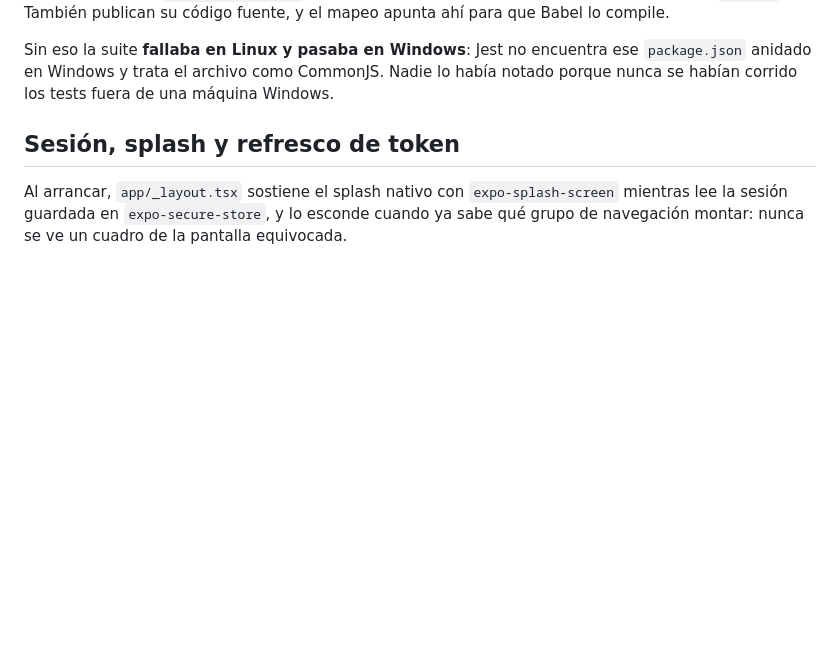
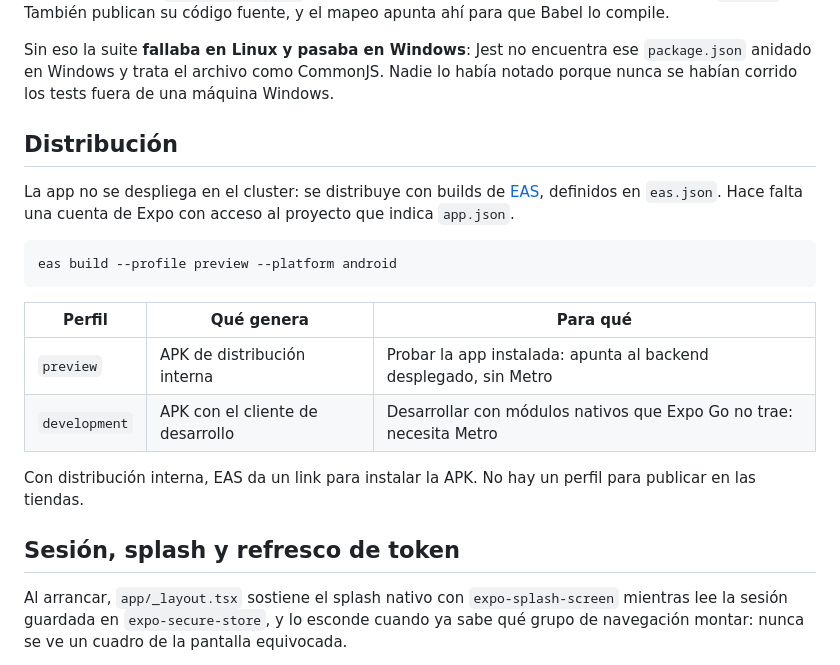
Before and after one commit to tds-g3-2s2026/udesa-x-mobile, a Markdown page: README.md, the part around the change. Drawn GitHub-style; blank space fills up the shorter version.

Commit message:
docs: explicar en el README cómo se distribuye la app (#87)

````diff
--- a/README.md
+++ b/README.md
@@ -136,6 +136,24 @@ compile.
 Sin eso la suite **fallaba en Linux y pasaba en Windows**: Jest no encuentra ese `package.json`
 anidado en Windows y trata el archivo como CommonJS. Nadie lo había notado porque nunca se
 habían corrido los tests fuera de una máquina Windows.
+
+## Distribución
+
+La app no se despliega en el cluster: se distribuye con builds de
+[EAS](https://docs.expo.dev/build/introduction/), definidos en `eas.json`. Hace falta una cuenta de
+Expo con acceso al proyecto que indica `app.json`.
+
+```bash
+eas build --profile preview --platform android
+```
+
+| Perfil        | Qué genera                       | Para qué                                                            |
+| ------------- | -------------------------------- | ------------------------------------------------------------------- |
+| `preview`     | APK de distribución interna      | Probar la app instalada: apunta al backend desplegado, sin Metro    |
+| `development` | APK con el cliente de desarrollo | Desarrollar con módulos nativos que Expo Go no trae: necesita Metro |
+
+Con distribución interna, EAS da un link para instalar la APK. No hay un perfil para publicar en
+las tiendas.
 
 ## Sesión, splash y refresco de token
 
````
